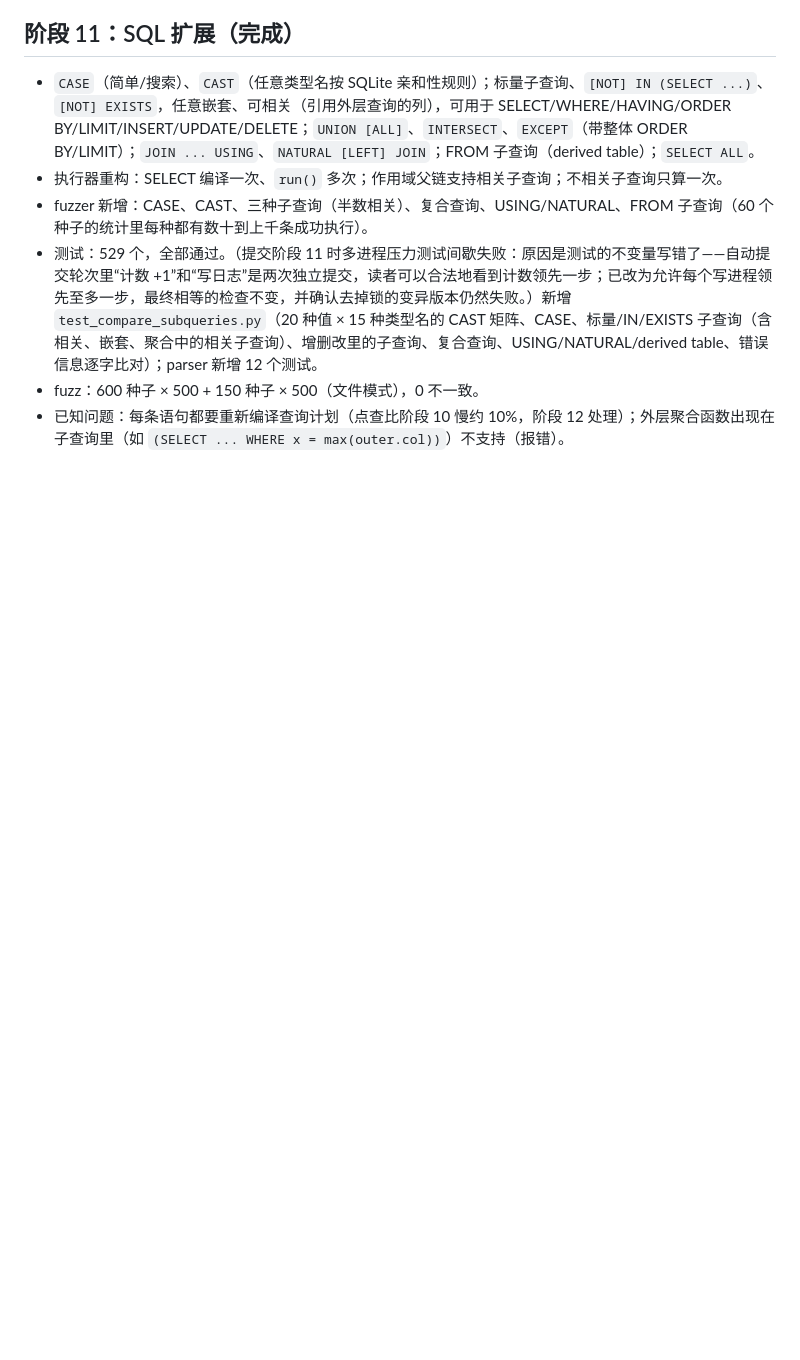
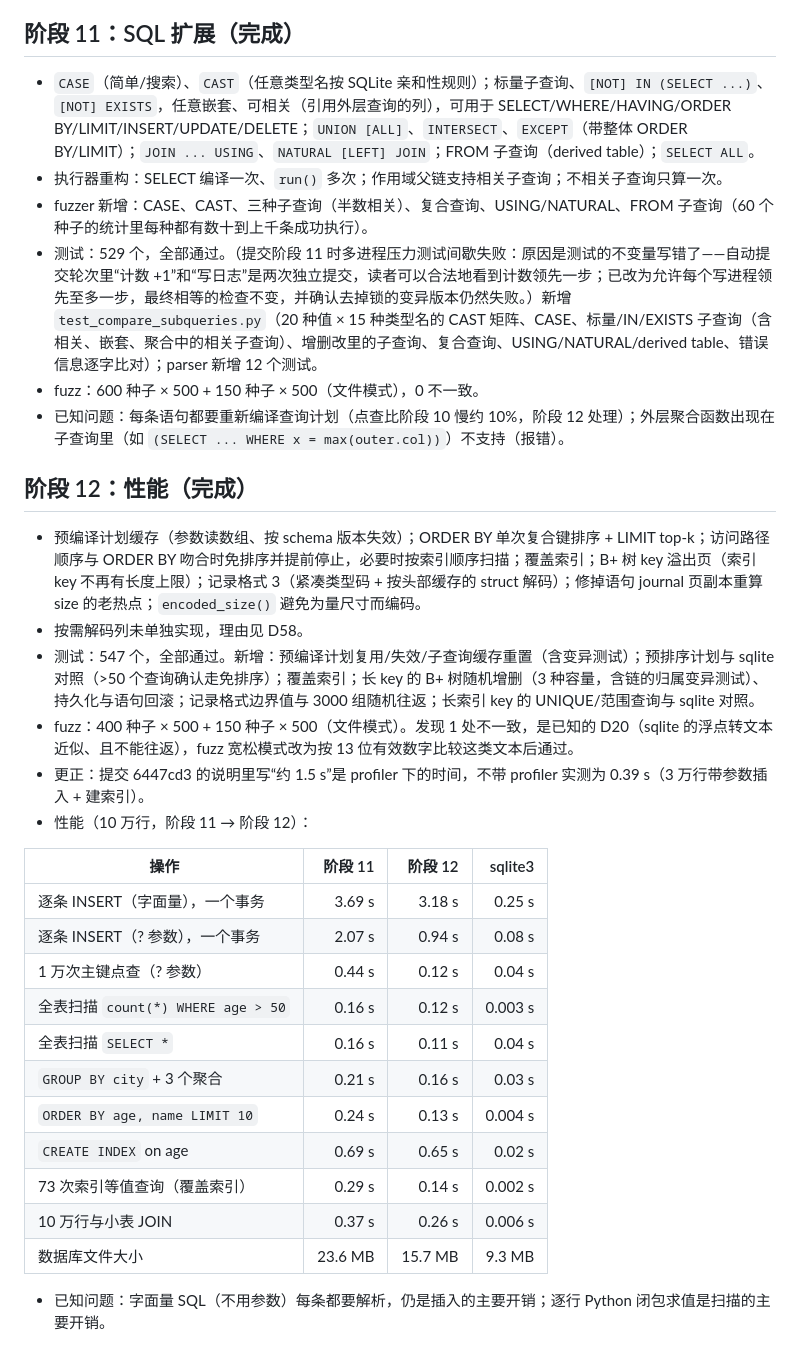
Before and after one commit to ayaya114514/MiniDB, a Markdown page: PROGRESS.md, the part around the change. GitHub-like rendering; blank space fills up the shorter version.

```diff
--- a/PROGRESS.md
+++ b/PROGRESS.md
@@ -105,3 +105,27 @@
 - 测试：529 个，全部通过。（提交阶段 11 时多进程压力测试间歇失败：原因是测试的不变量写错了——自动提交轮次里“计数 +1”和“写日志”是两次独立提交，读者可以合法地看到计数领先一步；已改为允许每个写进程领先至多一步，最终相等的检查不变，并确认去掉锁的变异版本仍然失败。）新增 `test_compare_subqueries.py`（20 种值 × 15 种类型名的 CAST 矩阵、CASE、标量/IN/EXISTS 子查询（含相关、嵌套、聚合中的相关子查询）、增删改里的子查询、复合查询、USING/NATURAL/derived table、错误信息逐字比对）；parser 新增 12 个测试。
 - fuzz：600 种子 × 500 + 150 种子 × 500（文件模式），0 不一致。
 - 已知问题：每条语句都要重新编译查询计划（点查比阶段 10 慢约 10%，阶段 12 处理）；外层聚合函数出现在子查询里（如 `(SELECT ... WHERE x = max(outer.col))`）不支持（报错）。
+
+## 阶段 12：性能（完成）
+- 预编译计划缓存（参数读数组、按 schema 版本失效）；ORDER BY 单次复合键排序 + LIMIT top-k；访问路径顺序与 ORDER BY 吻合时免排序并提前停止，必要时按索引顺序扫描；覆盖索引；B+ 树 key 溢出页（索引 key 不再有长度上限）；记录格式 3（紧凑类型码 + 按头部缓存的 struct 解码）；修掉语句 journal 页副本重算 size 的老热点；`encoded_size()` 避免为量尺寸而编码。
+- 按需解码列未单独实现，理由见 D58。
+- 测试：547 个，全部通过。新增：预编译计划复用/失效/子查询缓存重置（含变异测试）；预排序计划与 sqlite 对照（>50 个查询确认走免排序）；覆盖索引；长 key 的 B+ 树随机增删（3 种容量，含链的归属变异测试）、持久化与语句回滚；记录格式边界值与 3000 组随机往返；长索引 key 的 UNIQUE/范围查询与 sqlite 对照。
+- fuzz：400 种子 × 500 + 150 种子 × 500（文件模式）。发现 1 处不一致，是已知的 D20（sqlite 的浮点转文本近似、且不能往返），fuzz 宽松模式改为按 13 位有效数字比较这类文本后通过。
+- 更正：提交 6447cd3 的说明里写“约 1.5 s”是 profiler 下的时间，不带 profiler 实测为 0.39 s（3 万行带参数插入 + 建索引）。
+- 性能（10 万行，阶段 11 → 阶段 12）：
+
+| 操作 | 阶段 11 | 阶段 12 | sqlite3 |
+|---|---:|---:|---:|
+| 逐条 INSERT（字面量），一个事务 | 3.69 s | 3.18 s | 0.25 s |
+| 逐条 INSERT（? 参数），一个事务 | 2.07 s | 0.94 s | 0.08 s |
+| 1 万次主键点查（? 参数） | 0.44 s | 0.12 s | 0.04 s |
+| 全表扫描 `count(*) WHERE age > 50` | 0.16 s | 0.12 s | 0.003 s |
+| 全表扫描 `SELECT *` | 0.16 s | 0.11 s | 0.04 s |
+| `GROUP BY city` + 3 个聚合 | 0.21 s | 0.16 s | 0.03 s |
+| `ORDER BY age, name LIMIT 10` | 0.24 s | 0.13 s | 0.004 s |
+| `CREATE INDEX` on age | 0.69 s | 0.65 s | 0.02 s |
+| 73 次索引等值查询（覆盖索引） | 0.29 s | 0.14 s | 0.002 s |
+| 10 万行与小表 JOIN | 0.37 s | 0.26 s | 0.006 s |
+| 数据库文件大小 | 23.6 MB | 15.7 MB | 9.3 MB |
+
+- 已知问题：字面量 SQL（不用参数）每条都要解析，仍是插入的主要开销；逐行 Python 闭包求值是扫描的主要开销。
```
Also changed, not shown: DECISIONS.md (+32 -0 lines), README.md (+18 -15 lines).
